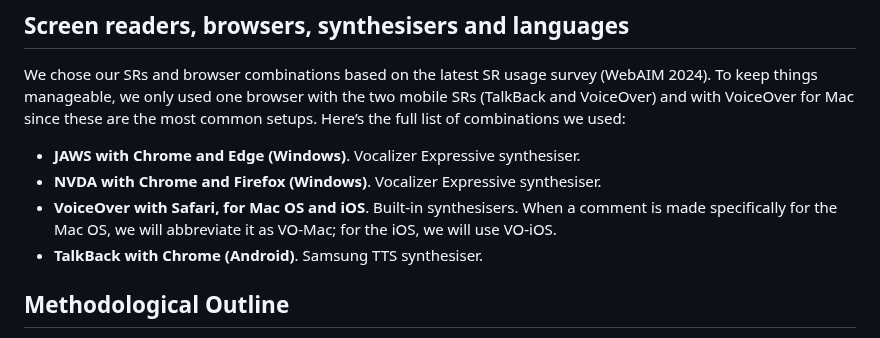
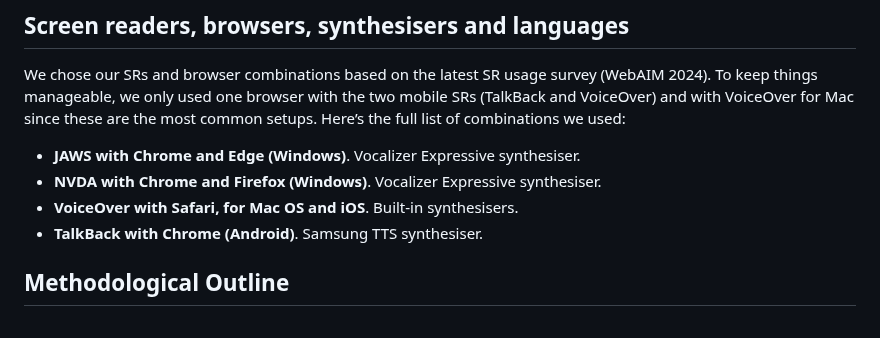
Before and after one commit to garciagarcinuno/usal-ms1, a Markdown page: README.md, the part around the change. GitHub-like rendering.

```diff
--- a/README.md
+++ b/README.md
@@ -12,7 +12,7 @@ We chose our SRs and browser combinations based on the latest SR usage survey (W
 
 - **JAWS with Chrome and Edge (Windows)**. Vocalizer Expressive synthesiser.
 - **NVDA with Chrome and Firefox (Windows)**. Vocalizer Expressive synthesiser.
-- **VoiceOver with Safari, for Mac OS and iOS**. Built-in synthesisers. When a comment is made specifically for the Mac OS, we will abbreviate it as VO-Mac; for the iOS, we will use VO-iOS.
+- **VoiceOver with Safari, for Mac OS and iOS**. Built-in synthesisers.
 - **TalkBack with Chrome (Android)**. Samsung TTS synthesiser.
 
 ## Methodological Outline
```
